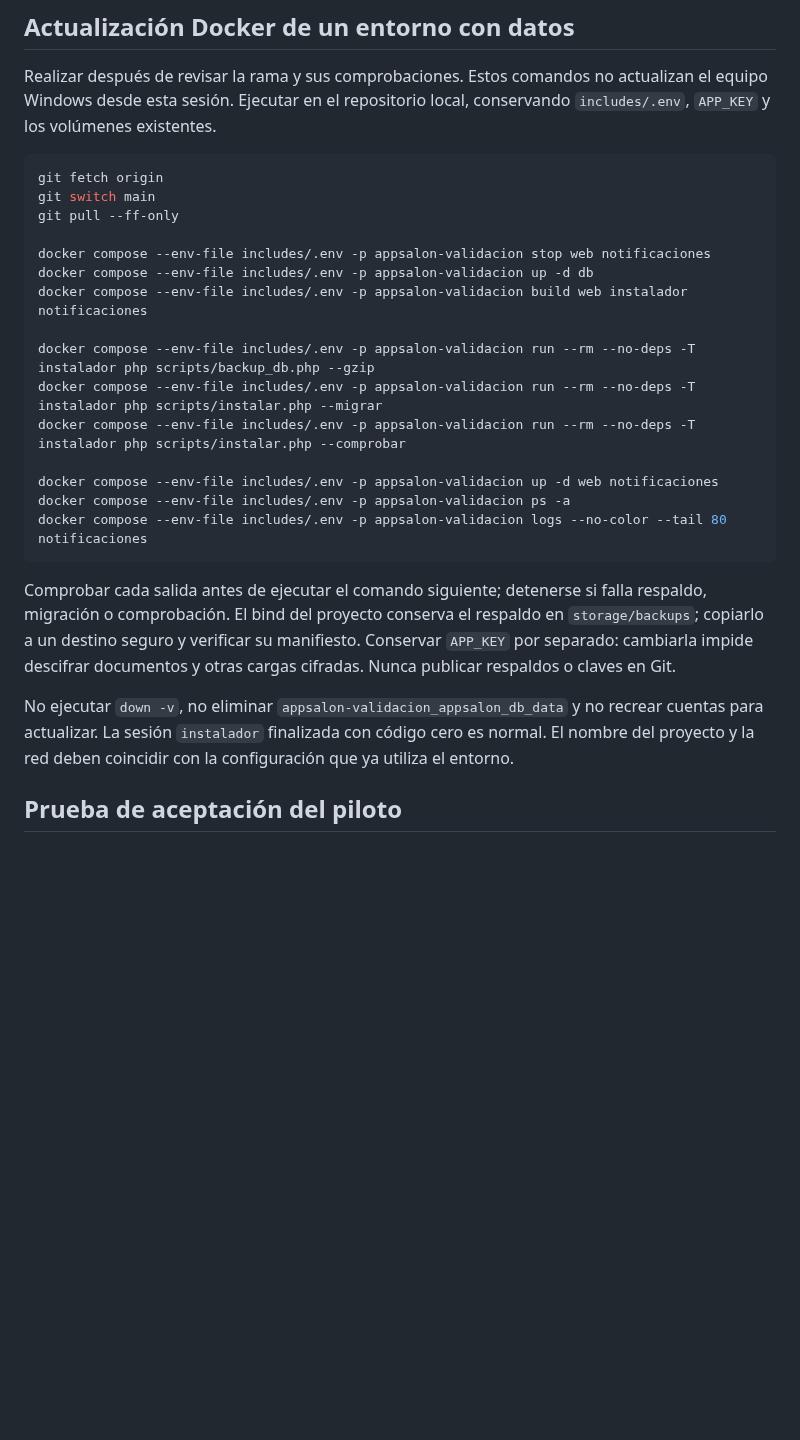
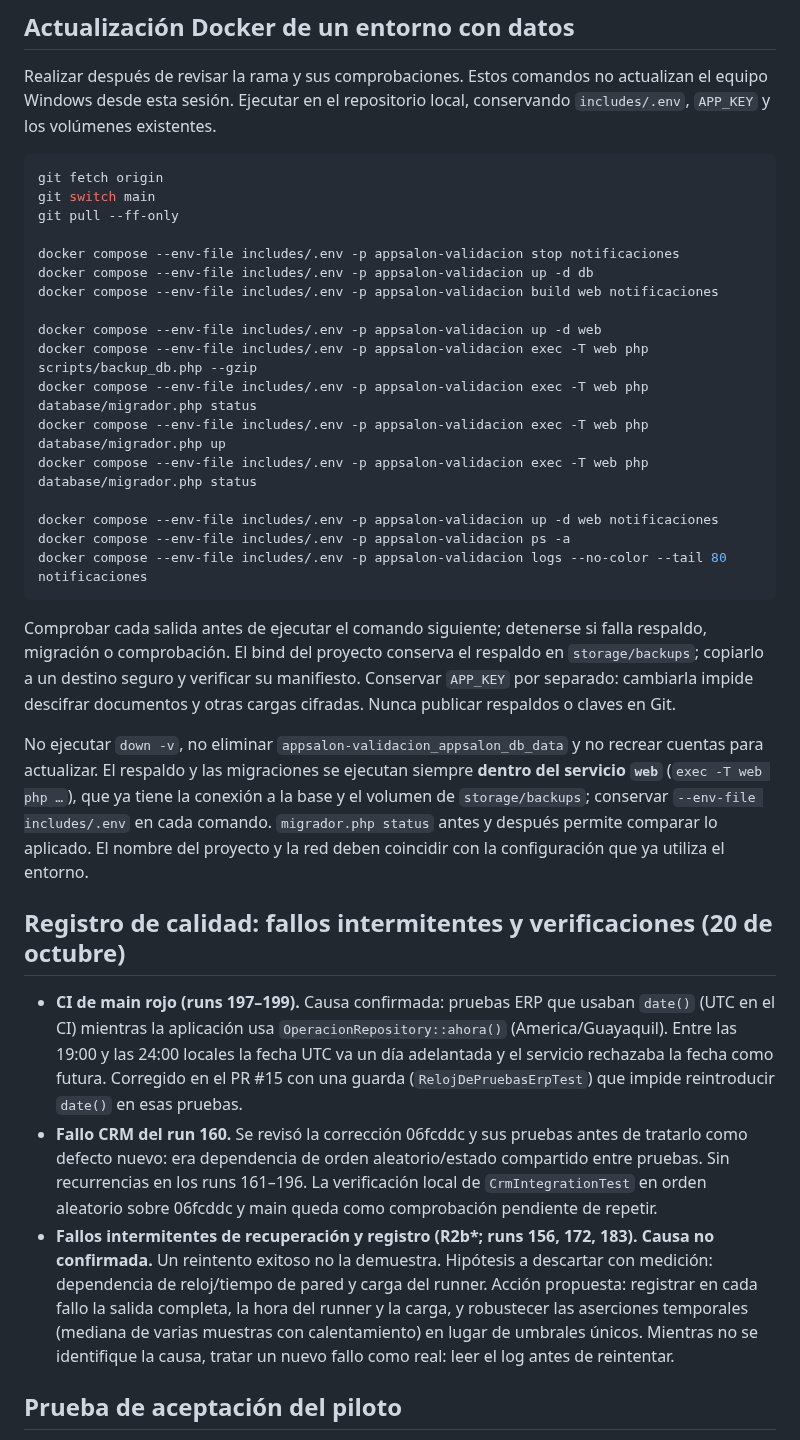
Before and after one commit to Johnsky-Games/AppSalon_PHP_MVC_JS_SASS, a Markdown page: docs/IMPLEMENTACION_ERP_Y_VALIDACION.md, the part around the change. GitHub-like rendering; blank space fills up the shorter version.

Commit message:
docs: instrucciones Docker corregidas (exec -T web) y registro de fallos intermitentes y verificaciones
Co-Authored-By: Claude Sonnet 5.5 <noreply@anthropic.com>
Claude-Session: https://claude.ai/code/session_0191jkY6ofUKrRKbdYyCjJ71

```diff
--- a/docs/IMPLEMENTACION_ERP_Y_VALIDACION.md
+++ b/docs/IMPLEMENTACION_ERP_Y_VALIDACION.md
@@ -68,13 +68,15 @@ git fetch origin
 git switch main
 git pull --ff-only
 
-docker compose --env-file includes/.env -p appsalon-validacion stop web notificaciones
+docker compose --env-file includes/.env -p appsalon-validacion stop notificaciones
 docker compose --env-file includes/.env -p appsalon-validacion up -d db
-docker compose --env-file includes/.env -p appsalon-validacion build web instalador notificaciones
+docker compose --env-file includes/.env -p appsalon-validacion build web notificaciones
 
-docker compose --env-file includes/.env -p appsalon-validacion run --rm --no-deps -T instalador php scripts/backup_db.php --gzip
-docker compose --env-file includes/.env -p appsalon-validacion run --rm --no-deps -T instalador php scripts/instalar.php --migrar
-docker compose --env-file includes/.env -p appsalon-validacion run --rm --no-deps -T instalador php scripts/instalar.php --comprobar
+docker compose --env-file includes/.env -p appsalon-validacion up -d web
+docker compose --env-file includes/.env -p appsalon-validacion exec -T web php scripts/backup_db.php --gzip
+docker compose --env-file includes/.env -p appsalon-validacion exec -T web php database/migrador.php status
+docker compose --env-file includes/.env -p appsalon-validacion exec -T web php database/migrador.php up
+docker compose --env-file includes/.env -p appsalon-validacion exec -T web php database/migrador.php status
 
 docker compose --env-file includes/.env -p appsalon-validacion up -d web notificaciones
 docker compose --env-file includes/.env -p appsalon-validacion ps -a
@@ -83,7 +85,13 @@ docker compose --env-file includes/.env -p appsalon-validacion logs --no-color -
 
 Comprobar cada salida antes de ejecutar el comando siguiente; detenerse si falla respaldo, migración o comprobación. El bind del proyecto conserva el respaldo en `storage/backups`; copiarlo a un destino seguro y verificar su manifiesto. Conservar `APP_KEY` por separado: cambiarla impide descifrar documentos y otras cargas cifradas. Nunca publicar respaldos o claves en Git.
 
-No ejecutar `down -v`, no eliminar `appsalon-validacion_appsalon_db_data` y no recrear cuentas para actualizar. La sesión `instalador` finalizada con código cero es normal. El nombre del proyecto y la red deben coincidir con la configuración que ya utiliza el entorno.
+No ejecutar `down -v`, no eliminar `appsalon-validacion_appsalon_db_data` y no recrear cuentas para actualizar. El respaldo y las migraciones se ejecutan siempre **dentro del servicio `web`** (`exec -T web php …`), que ya tiene la conexión a la base y el volumen de `storage/backups`; conservar `--env-file includes/.env` en cada comando. `migrador.php status` antes y después permite comparar lo aplicado. El nombre del proyecto y la red deben coincidir con la configuración que ya utiliza el entorno.
+
+## Registro de calidad: fallos intermitentes y verificaciones (20 de octubre)
+
+* **CI de main rojo (runs 197–199).** Causa confirmada: pruebas ERP que usaban `date()` (UTC en el CI) mientras la aplicación usa `OperacionRepository::ahora()` (America/Guayaquil). Entre las 19:00 y las 24:00 locales la fecha UTC va un día adelantada y el servicio rechazaba la fecha como futura. Corregido en el PR #15 con una guarda (`RelojDePruebasErpTest`) que impide reintroducir `date()` en esas pruebas.
+* **Fallo CRM del run 160.** Se revisó la corrección 06fcddc y sus pruebas antes de tratarlo como defecto nuevo: era dependencia de orden aleatorio/estado compartido entre pruebas. Sin recurrencias en los runs 161–196. La verificación local de `CrmIntegrationTest` en orden aleatorio sobre 06fcddc y main queda como comprobación pendiente de repetir.
+* **Fallos intermitentes de recuperación y registro (R2b\*; runs 156, 172, 183).** **Causa no confirmada.** Un reintento exitoso no la demuestra. Hipótesis a descartar con medición: dependencia de reloj/tiempo de pared y carga del runner. Acción propuesta: registrar en cada fallo la salida completa, la hora del runner y la carga, y robustecer las aserciones temporales (mediana de varias muestras con calentamiento) en lugar de umbrales únicos. Mientras no se identifique la causa, tratar un nuevo fallo como real: leer el log antes de reintentar.
 
 ## Prueba de aceptación del piloto
 
```
Also changed, not shown: docs/CONTABILIDAD_PROPIA.md (+1 -1 lines).
